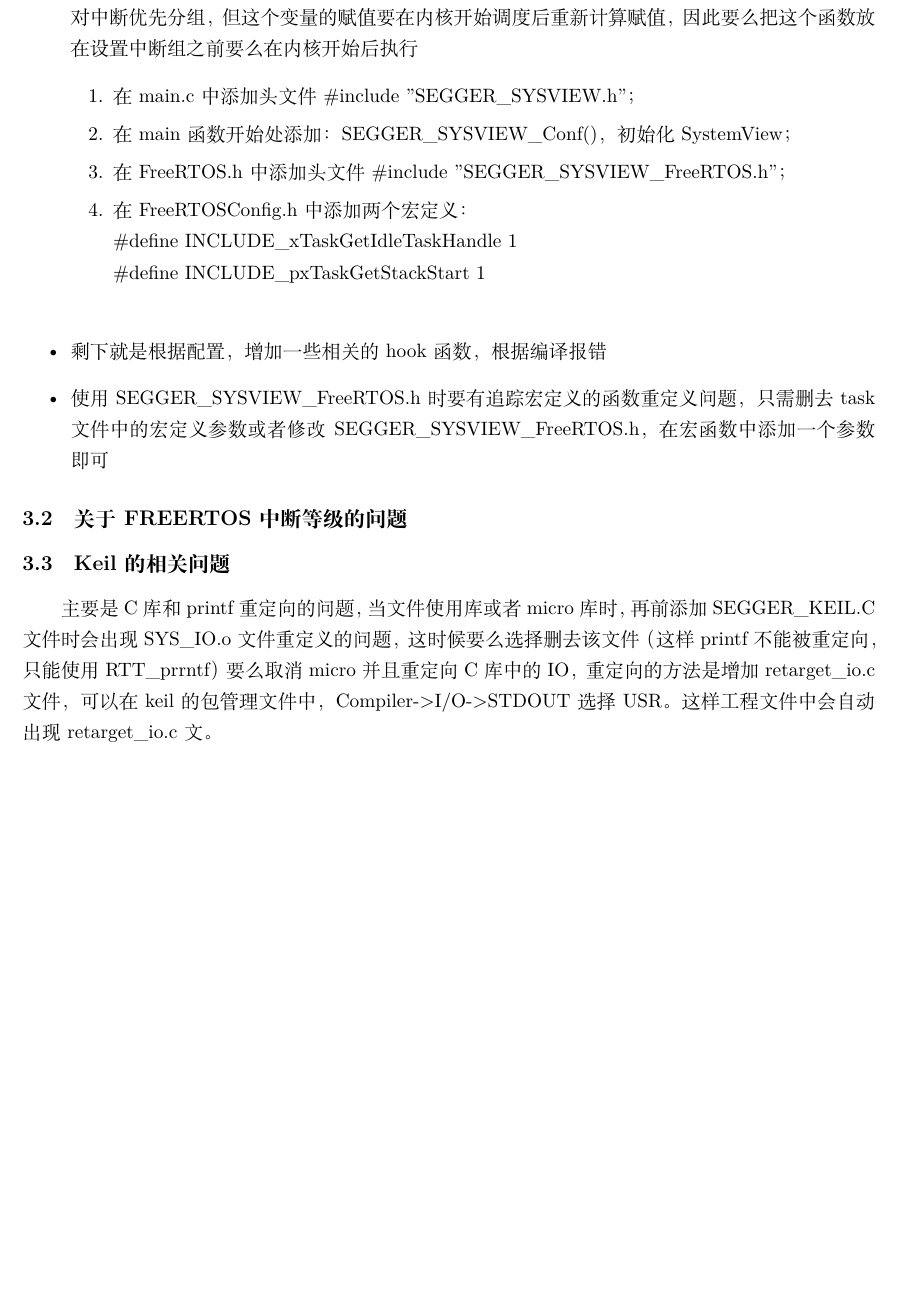
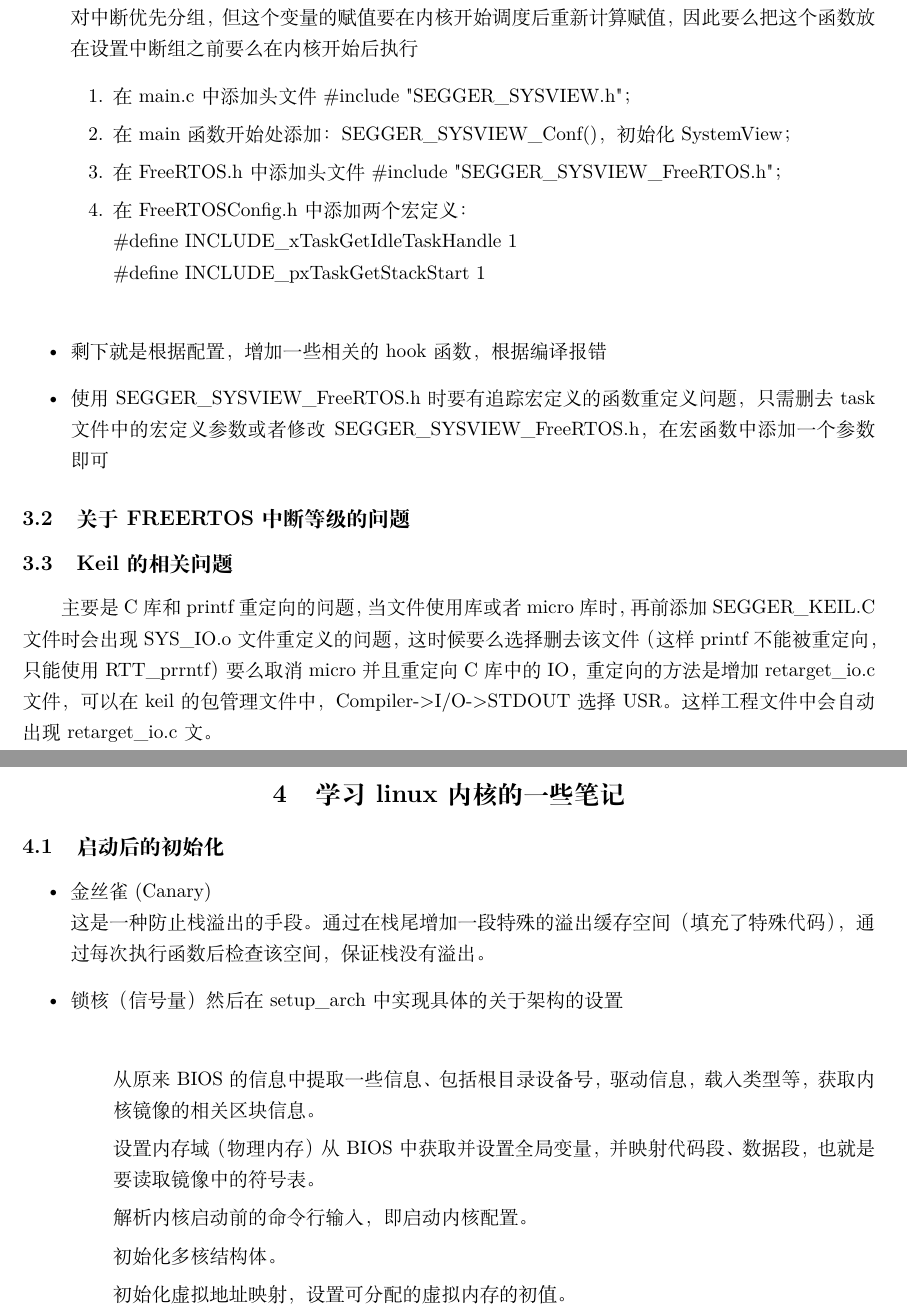
Before and after one commit to EXETCA/Notes_tex, a LaTeX document (Source/Mainpage.tex, which reads Source/Body/LinuxKernel.tex): part of page 4 of 5 before the commit and two parts of pages 4 and 5 of 6 after it, the two joined at a grey line, cut so that both start at the same text, the shorter picture padded with empty space. Compiled offline with XeLaTeX.

Commit message:
增加了内核内容

```diff
--- /dev/null
+++ b/Source/Body/LinuxKernel.tex
@@ -0,0 +1,15 @@
+\section{学习linux内核的一些笔记}
+  \subsection{启动后的初始化}
+    \begin{itemize}
+      \item 金丝雀(Canary)\\
+      这是一种防止栈溢出的手段。通过在栈尾增加一段特殊的溢出缓存空间（填充了特殊代码），通过每次执行函数后检查该空间，保证栈没有溢出。
+      \item 锁核（信号量）然后在setup\_arch中实现具体的关于架构的设置\\
+      	\begin{enumerate}
+      		\item[] 从原来BIOS的信息中提取一些信息、包括根目录设备号，驱动信息，载入类型等，获取内核镜像的相关区块信息。
+      		\item[] 设置内存域（物理内存）从BIOS中获取并设置全局变量，并映射代码段、数据段，也就是要读取镜像中的符号表。
+      		\item[] 解析内核启动前的命令行输入，即启动内核配置。
+      		\item[] 初始化多核结构体。
+      		\item[]	 初始化虚拟地址映射，设置可分配的虚拟内存的初值。
+
+      	\end{enumerate}
+    \end{itemize}
--- a/Source/Mainpage.tex
+++ b/Source/Mainpage.tex
@@ -1,4 +1,4 @@
-\documentclass[a4paper,11pt,onecolumn,twoside]{ctexart}
+\documentclass[UTF8,a4paper,11pt,onecolumn,twoside]{ctexart}
 %%%%%%%%%%%%%%%%%%%%%%%%%%%%%%%%%%%%%%%%%%%%%%%%%%%%%%%%%%%%%%%%
 %  页面设置。
 %%%%%%%%%%%%%%%%%%%%%%%%%%%%%%%%%%%%%%%%%%%%%%%%%%%%%%%%%%%%%%%%
@@ -16,13 +16,16 @@
 %%%%%%%%%%%%%%%%%%%%%%%%%%%%%%%%%%%%%%%%%%%%%%%%%%%%%%%%%%%%%%%%
 %  文章设置
 %%%%%%%%%%%%%%%%%%%%%%%%%%%%%%%%%%%%%%%%%%%%%%%%%%%%%%%%%%%%%%%%
-\includeonly{Body/ELF,Body/debug,Body/FREERTOS}
+\includeonly{Body/ELF,Body/debug,Body/FREERTOS,Body/LinuxKernel}
 \bibliographystyle{plain}  %引用风格设置
 %%%%%%%%%%%%%%%%%%%%%%%%%%%%%%%%%%%%%%%%%%%%%%%%%%%%%%%%%%%%%%%%
 %  包管理
 %%%%%%%%%%%%%%%%%%%%%%%%%%%%%%%%%%%%%%%%%%%%%%%%%%%%%%%%%%%%%%%%
 \usepackage{graphicx}
 \usepackage{listings}
+\usepackage[T1]{fontenc}
+\usepackage{lmodern}
+\usepackage{textcomp}
 \lstset{
     breaklines,                                 % 自动换行
     basicstyle          =   \sffamily,          % 基本代码风格
```
Also changed, not shown: Source/Body/debug.tex (+5 -1 lines), Source/Pictures/vmlinux_arch.pdf (added), Source/Mainpage.tex (1 more changed lines), 2 other files.
